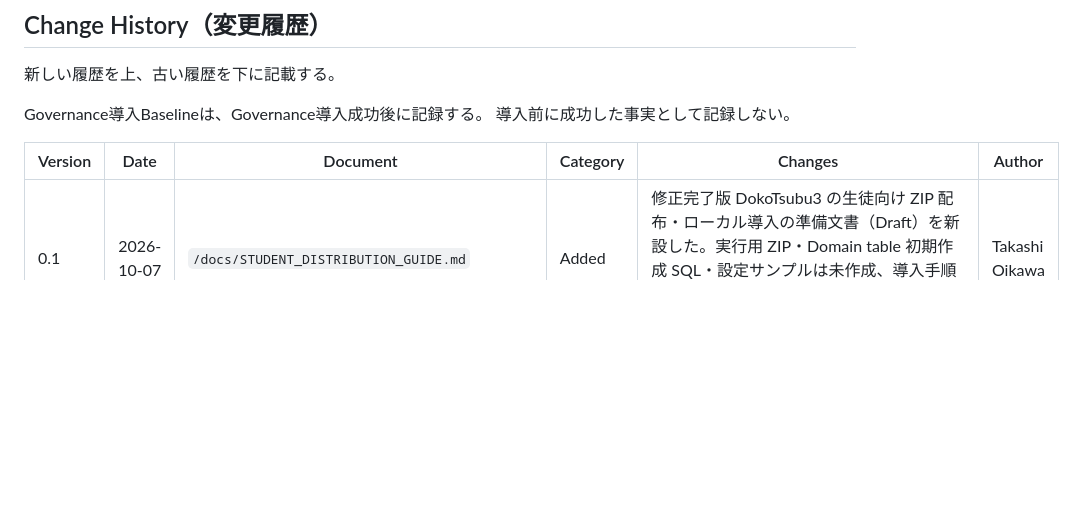
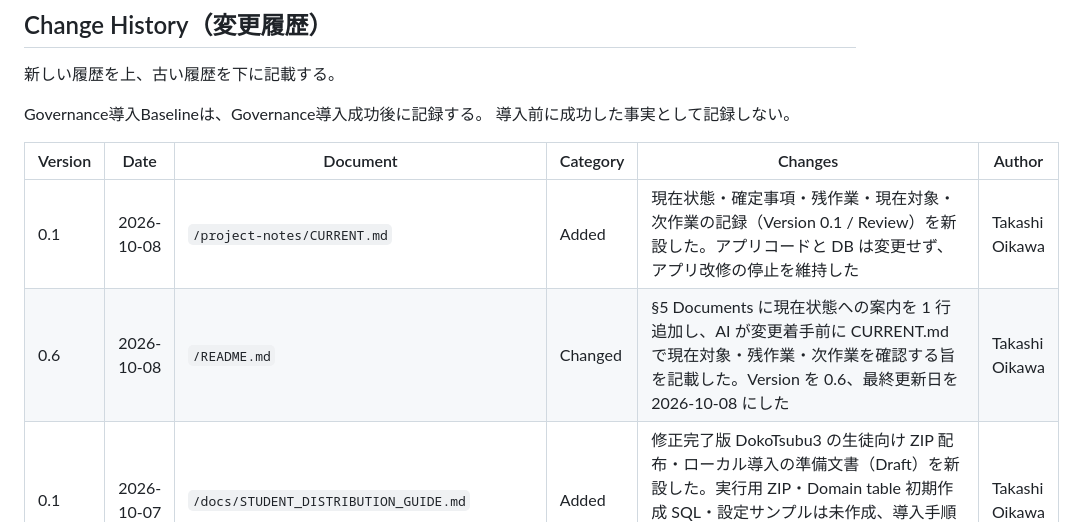
Before and after one commit to t-oikawa-sendai/dokoTsubu-platform, a Markdown page: CHANGELOG.md, the part around one of its changes. Drawn GitHub-style; blank space fills up the shorter version.

```diff
--- a/CHANGELOG.md
+++ b/CHANGELOG.md
@@ -57,6 +57,8 @@ Governance導入Baselineは、Governance導入成功後に記録する。
 
 | Version | Date | Document | Category | Changes | Author |
 |---|---|---|---|---|---|
+| 0.1 | 2026-10-08 | `/project-notes/CURRENT.md` | Added | 現在状態・確定事項・残作業・現在対象・次作業の記録（Version 0.1 / Review）を新設した。アプリコードと DB は変更せず、アプリ改修の停止を維持した | Takashi Oikawa |
+| 0.6 | 2026-10-08 | `/README.md` | Changed | §5 Documents に現在状態への案内を 1 行追加し、AI が変更着手前に CURRENT.md で現在対象・残作業・次作業を確認する旨を記載した。Version を 0.6、最終更新日を 2026-10-08 にした | Takashi Oikawa |
 | 0.1 | 2026-10-07 | `/docs/STUDENT_DISTRIBUTION_GUIDE.md` | Added | 修正完了版 DokoTsubu3 の生徒向け ZIP 配布・ローカル導入の準備文書（Draft）を新設した。実行用 ZIP・Domain table 初期作成 SQL・設定サンプルは未作成、導入手順は配布版で未検証であることを明記した。アプリの確定仕様は変更していない | Takashi Oikawa |
 | 0.5 | 2026-10-07 | `/README.md` | Changed | §5 Documents に生徒向け配布準備ガイドへの案内を 1 行追加し、§6 の最終更新日を更新した | Takashi Oikawa |
 | 0.4 | 2026-10-05 | `/README.md` | Changed | Root README を再構成した。Overview、Version 1 / 2 / 3 の位置付けと実コード確認に基づく機能比較、Current Version 3、Vercel / Aiven 概要、関連文書一覧を追加した。Version 3 に至る累積変更・機能一覧・Legacy Tech Stack・Legacy Architecture・Legacy Screen Flow の独立章を統合・削除した。Document ID を `LEGACY-001` から `PROJECT-README-001` へ、Status を Review へ変更した。Version 1 の正本を別 Repository `t-oikawa-sendai/dokoTsubu` と明記した | Takashi Oikawa |
```
Also changed, not shown: other parts of CHANGELOG.md (+2 -2 lines), README.md (+6 -3 lines), project-notes/CURRENT.md (added, +87 -0 lines).
